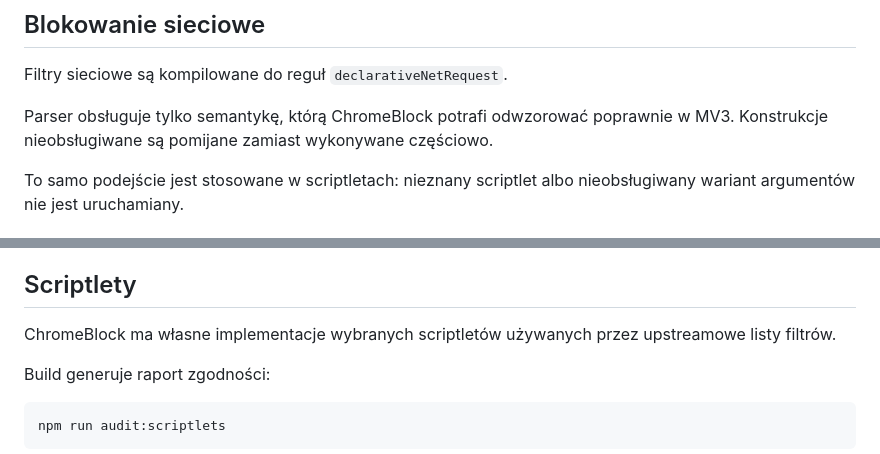
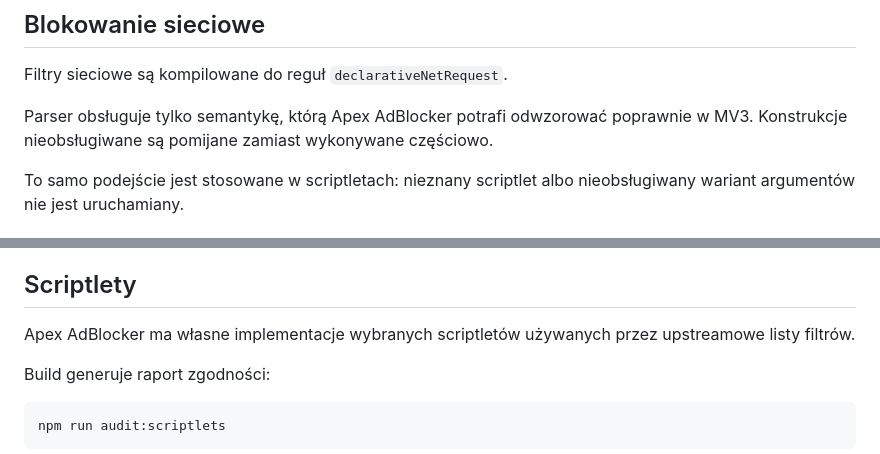
Before and after one commit to Bonziuu/Apex-AdBlocker, a Markdown page: docs/technical-overview.md, 2 parts joined by grey strips. Drawn GitHub-style.

```diff
--- a/docs/technical-overview.md
+++ b/docs/technical-overview.md
@@ -18,7 +18,7 @@ ChromeBlock jest rozszerzeniem Manifest V3. Główne warstwy:
 
 Filtry sieciowe są kompilowane do reguł `declarativeNetRequest`.
 
-Parser obsługuje tylko semantykę, którą ChromeBlock potrafi odwzorować poprawnie w MV3. Konstrukcje nieobsługiwane są pomijane zamiast wykonywane częściowo.
+Parser obsługuje tylko semantykę, którą Apex AdBlocker potrafi odwzorować poprawnie w MV3. Konstrukcje nieobsługiwane są pomijane zamiast wykonywane częściowo.
 
 To samo podejście jest stosowane w scriptletach: nieznany scriptlet albo nieobsługiwany wariant argumentów nie jest uruchamiany.
 
@@ -37,7 +37,7 @@ Ogólne selektory są dobierane na podstawie tokenów z aktualnego DOM, zamiast
 
 ## Scriptlety
 
-ChromeBlock ma własne implementacje wybranych scriptletów używanych przez upstreamowe listy filtrów.
+Apex AdBlocker ma własne implementacje wybranych scriptletów używanych przez upstreamowe listy filtrów.
 
 Build generuje raport zgodności:
 
```
Also changed, not shown: other parts of docs/technical-overview.md (+9 -6 lines).
